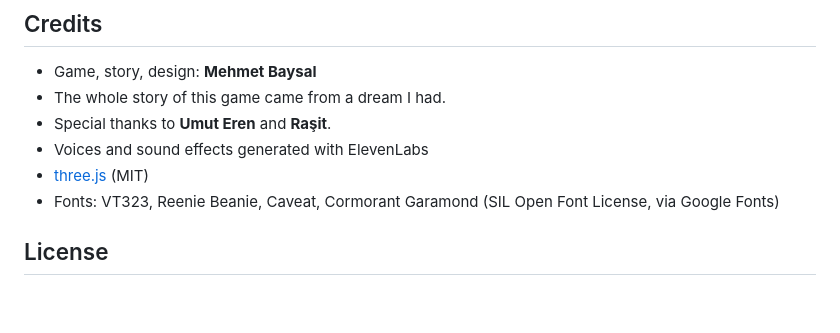
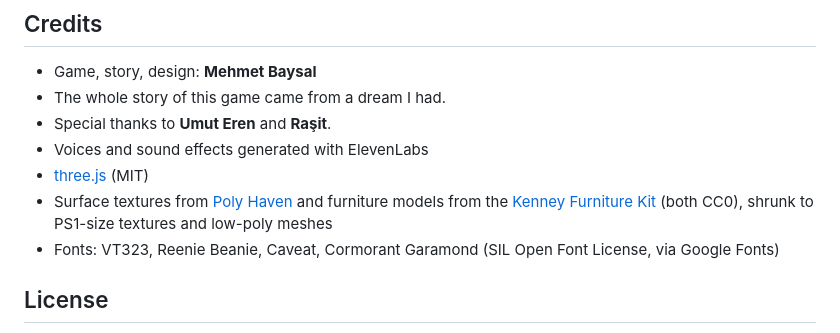
Before and after one commit to baysaI/almost-there, a Markdown page: README.md, the part around the change. Drawn GitHub-style; blank space fills up the shorter version.

Commit message:
docs: credit the Poly Haven textures and Kenney furniture models used in the house (CC0)

```diff
--- a/README.md
+++ b/README.md
@@ -72,6 +72,7 @@ Pushing a tag such as `v1.0.0` builds the Windows executables on GitHub Actions
 - Special thanks to **Umut Eren** and **Raşit**.
 - Voices and sound effects generated with ElevenLabs
 - [three.js](https://threejs.org) (MIT)
+- Surface textures from [Poly Haven](https://polyhaven.com) and furniture models from the [Kenney Furniture Kit](https://kenney.nl/assets/furniture-kit) (both CC0), shrunk to PS1-size textures and low-poly meshes
 - Fonts: VT323, Reenie Beanie, Caveat, Cormorant Garamond (SIL Open Font License, via Google Fonts)
 
 ## License
```
